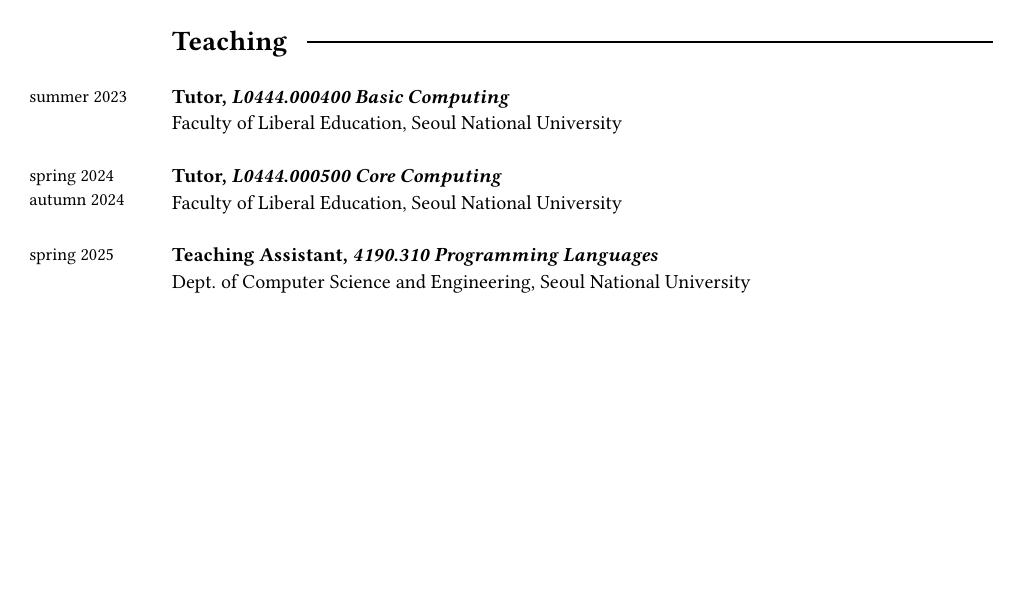
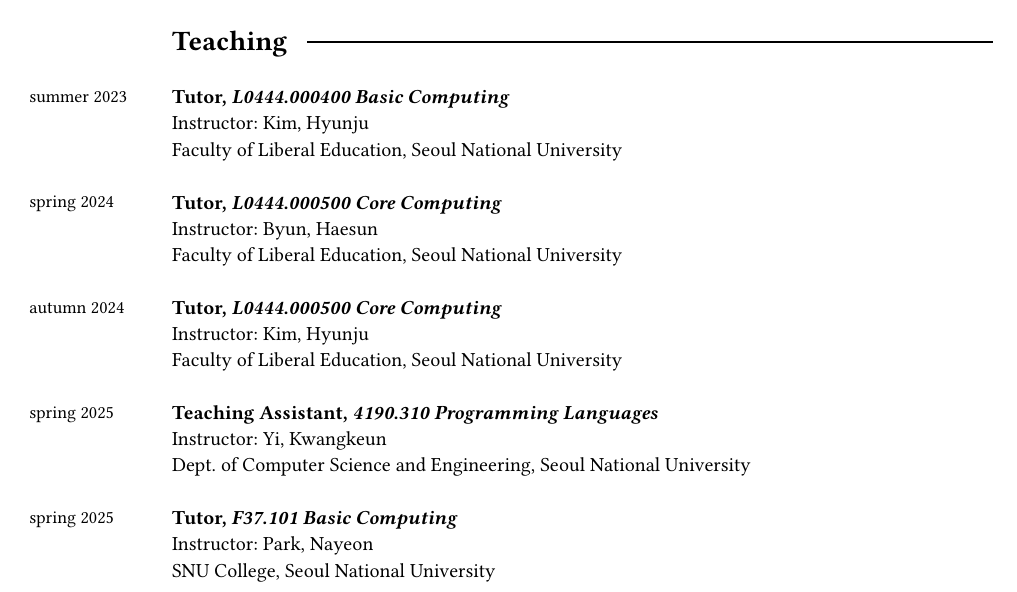
Before and after one commit to iamparkj/curriculum-vitae, a Typst document (main.typ): part of the page before the commit and part of page 1 of 2 after it, cut so that both start at the same text, the shorter picture padded with empty space. Compiled offline with Typst 0.15; a missing font is replaced by an installed copy or a similar font.

Commit message:
📝 Update teaching experiences

```diff
--- a/main.typ
+++ b/main.typ
@@ -152,14 +152,25 @@
     ],
     text(10pt)[
       *Tutor, _L0444.000400 Basic Computing_* \
+      Instructor: Kim, Hyunju \
       Faculty of Liberal Education, Seoul National University \
     ],
 
     text(9pt)[
-      spring 2024 \ autumn 2024
+      spring 2024
     ],
     text(10pt)[
       *Tutor, _L0444.000500 Core Computing_* \
+      Instructor: Byun, Haesun \
+      Faculty of Liberal Education, Seoul National University \
+    ],
+
+    text(9pt)[
+      autumn 2024
+    ],
+    text(10pt)[
+      *Tutor, _L0444.000500 Core Computing_* \
+      Instructor: Kim, Hyunju \
       Faculty of Liberal Education, Seoul National University \
     ],
 
@@ -168,6 +179,7 @@
     ],
     text(10pt)[
       *Teaching Assistant, _4190.310 Programming Languages_* \
+      Instructor: Yi, Kwangkeun \
       Dept. of Computer Science and Engineering, Seoul National University \
     ],
 
@@ -176,3 +187,10 @@
+      spring 2025
+    ],
+    text(10pt)[
+      *Tutor, _F37.101 Basic Computing_* \
+      Instructor: Park, Nayeon \
+      SNU College, Seoul National University \
+    ],
 
     h(1cm),
     grid(
```
Also changed, not shown: main.typ (4 more changed lines).
